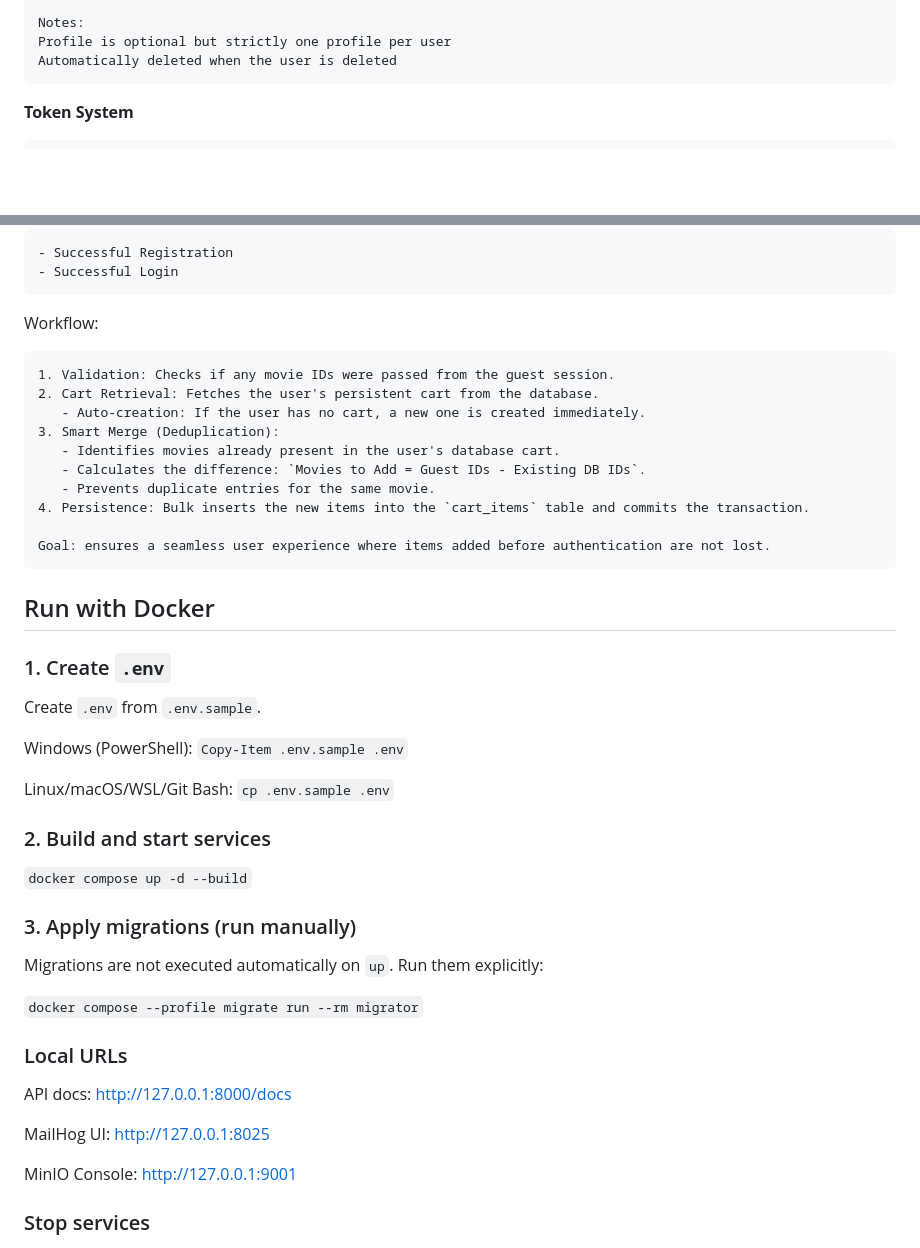
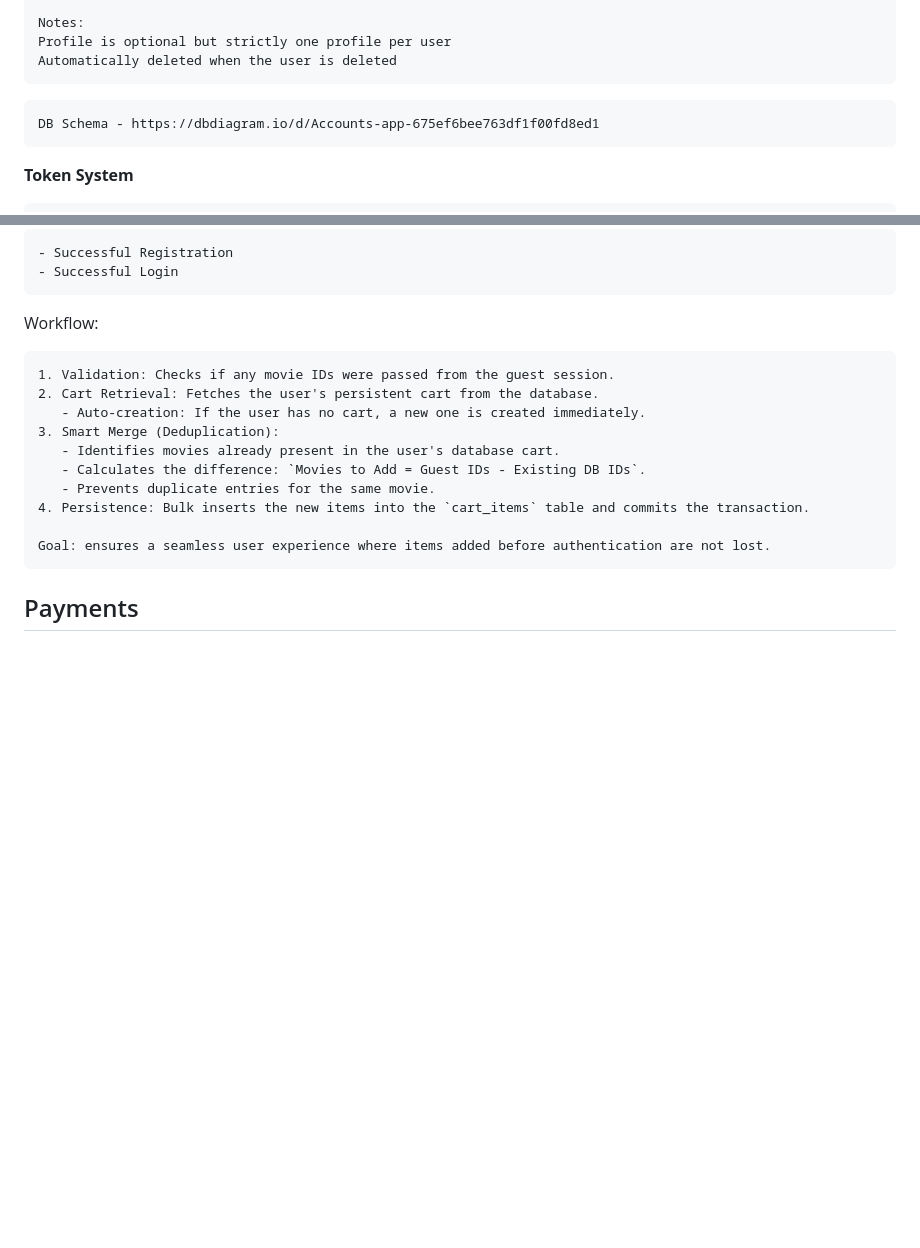
Before and after one commit to Iventyk/fastapi-online-cinema, a Markdown page: README.md, 2 parts joined by grey strips. GitHub-like rendering; blank space fills up the shorter version.

````diff
--- a/README.md
+++ b/README.md
@@ -138,6 +176,9 @@ One-to-one with UserModel
 Notes:
 Profile is optional but strictly one profile per user
 Automatically deleted when the user is deleted
+```
+```
+DB Schema - https://dbdiagram.io/d/Accounts-app-675ef6bee763df1f00fd8ed1
 ```
 **Token System**
 ```
@@ -237,39 +278,7 @@ Workflow:
 
 Goal: ensures a seamless user experience where items added before authentication are not lost.
 ```
-## Run with Docker
-
-### 1. Create `.env`
-
-Create `.env` from `.env.sample`.
-
-Windows (PowerShell):
-```Copy-Item .env.sample .env```
-
-Linux/macOS/WSL/Git Bash:
-```cp .env.sample .env```
-
-### 2. Build and start services
-
-```docker compose up -d --build```
-
-### 3. Apply migrations (run manually)
-
-Migrations are not executed automatically on `up`. Run them explicitly:
-
-```docker compose --profile migrate run --rm migrator```
-
-### Local URLs
-
-API docs:
-http://127.0.0.1:8000/docs
-
-MailHog UI:
-http://127.0.0.1:8025
-
-MinIO Console:
-http://127.0.0.1:9001
 
 
-### Stop services
+## Payments
 
````
Also changed, not shown: other parts of README.md (+122 -2 lines).
